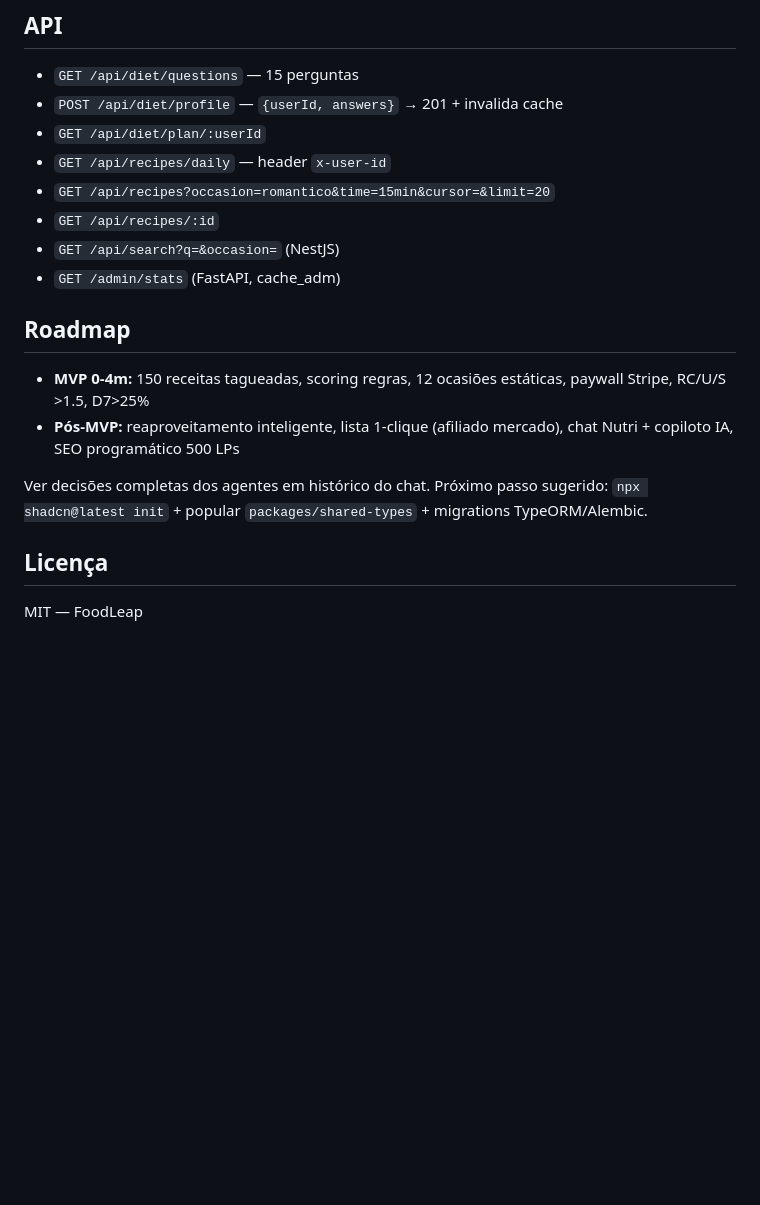
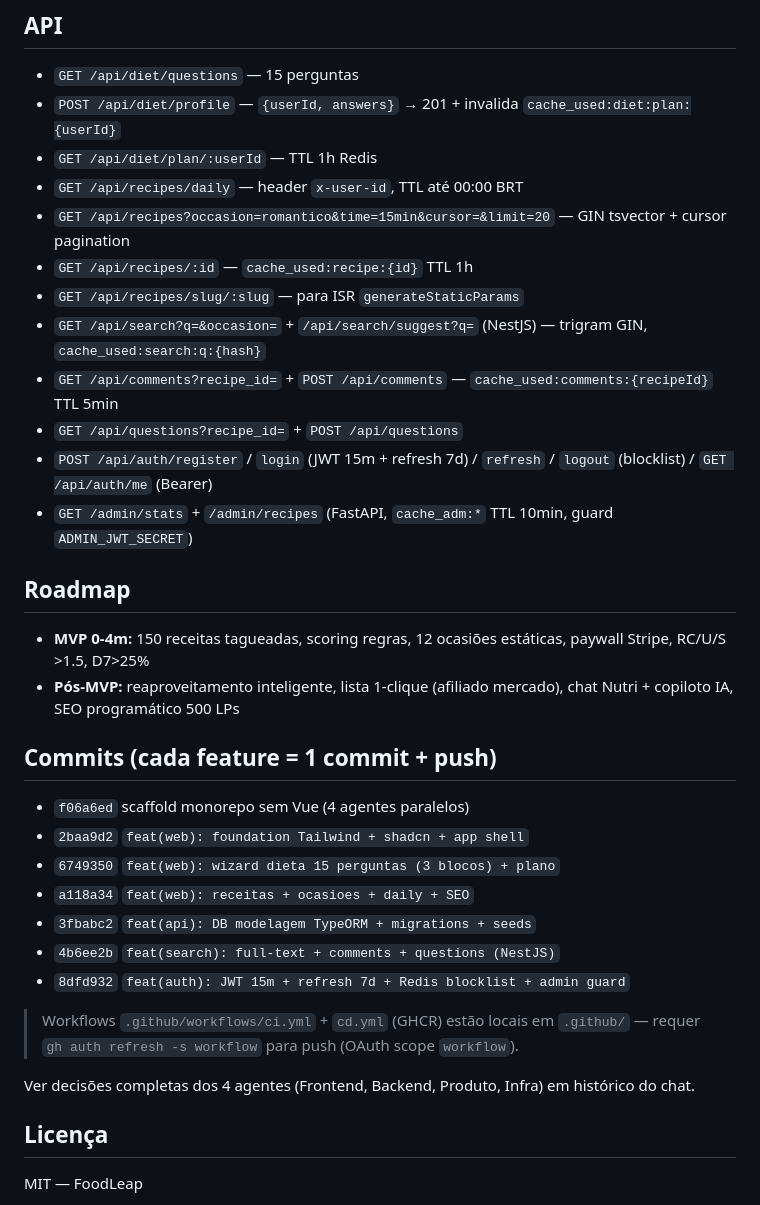
Before and after one commit to yukee767/FoodLeap, a Markdown page: README.md, the part around the change. GitHub-like rendering; blank space fills up the shorter version.

Commit message:
docs: atualiza README com API completa + histórico commits
- detalha todos endpoints (comments/questions/slug/suggest/auth)
- lista commits atômicos (6 pushes)
- nota workflow scope para .github/workflows

```diff
--- a/README.md
+++ b/README.md
@@ -71,20 +71,36 @@ Prod: `docker compose -f infra/docker-compose.prod.yml up -d` (imagens GHCR) ou
 ## API
 
 - `GET /api/diet/questions` — 15 perguntas
-- `POST /api/diet/profile` — `{userId, answers}` → 201 + invalida cache
-- `GET /api/diet/plan/:userId`
-- `GET /api/recipes/daily` — header `x-user-id`
-- `GET /api/recipes?occasion=romantico&time=15min&cursor=&limit=20`
-- `GET /api/recipes/:id`
-- `GET /api/search?q=&occasion=` (NestJS)
-- `GET /admin/stats` (FastAPI, cache_adm)
+- `POST /api/diet/profile` — `{userId, answers}` → 201 + invalida `cache_used:diet:plan:{userId}`
+- `GET /api/diet/plan/:userId` — TTL 1h Redis
+- `GET /api/recipes/daily` — header `x-user-id`, TTL até 00:00 BRT
+- `GET /api/recipes?occasion=romantico&time=15min&cursor=&limit=20` — GIN tsvector + cursor pagination
+- `GET /api/recipes/:id` — `cache_used:recipe:{id}` TTL 1h
+- `GET /api/recipes/slug/:slug` — para ISR `generateStaticParams`
+- `GET /api/search?q=&occasion=` + `/api/search/suggest?q=` (NestJS) — trigram GIN, `cache_used:search:q:{hash}`
+- `GET /api/comments?recipe_id=` + `POST /api/comments` — `cache_used:comments:{recipeId}` TTL 5min
+- `GET /api/questions?recipe_id=` + `POST /api/questions`
+- `POST /api/auth/register` / `login` (JWT 15m + refresh 7d) / `refresh` / `logout` (blocklist) / `GET /api/auth/me` (Bearer)
+- `GET /admin/stats` + `/admin/recipes` (FastAPI, `cache_adm:*` TTL 10min, guard `ADMIN_JWT_SECRET`)
 
 ## Roadmap
 
 - **MVP 0-4m:** 150 receitas tagueadas, scoring regras, 12 ocasiões estáticas, paywall Stripe, RC/U/S >1.5, D7>25%
 - **Pós-MVP:** reaproveitamento inteligente, lista 1-clique (afiliado mercado), chat Nutri + copiloto IA, SEO programático 500 LPs
 
-Ver decisões completas dos agentes em histórico do chat. Próximo passo sugerido: `npx shadcn@latest init` + popular `packages/shared-types` + migrations TypeORM/Alembic.
+## Commits (cada feature = 1 commit + push)
+
+- `f06a6ed` scaffold monorepo sem Vue (4 agentes paralelos)
+- `2baa9d2` `feat(web): foundation Tailwind + shadcn + app shell`
+- `6749350` `feat(web): wizard dieta 15 perguntas (3 blocos) + plano`
+- `a118a34` `feat(web): receitas + ocasioes + daily + SEO`
+- `3fbabc2` `feat(api): DB modelagem TypeORM + migrations + seeds`
+- `4b6ee2b` `feat(search): full-text + comments + questions (NestJS)`
+- `8dfd932` `feat(auth): JWT 15m + refresh 7d + Redis blocklist + admin guard`
+
+> Workflows `.github/workflows/ci.yml` + `cd.yml` (GHCR) estão locais em `.github/` — requer `gh auth refresh -s workflow` para push (OAuth scope `workflow`).
+
+Ver decisões completas dos 4 agentes (Frontend, Backend, Produto, Infra) em histórico do chat.
 
 ## Licença
 
```
